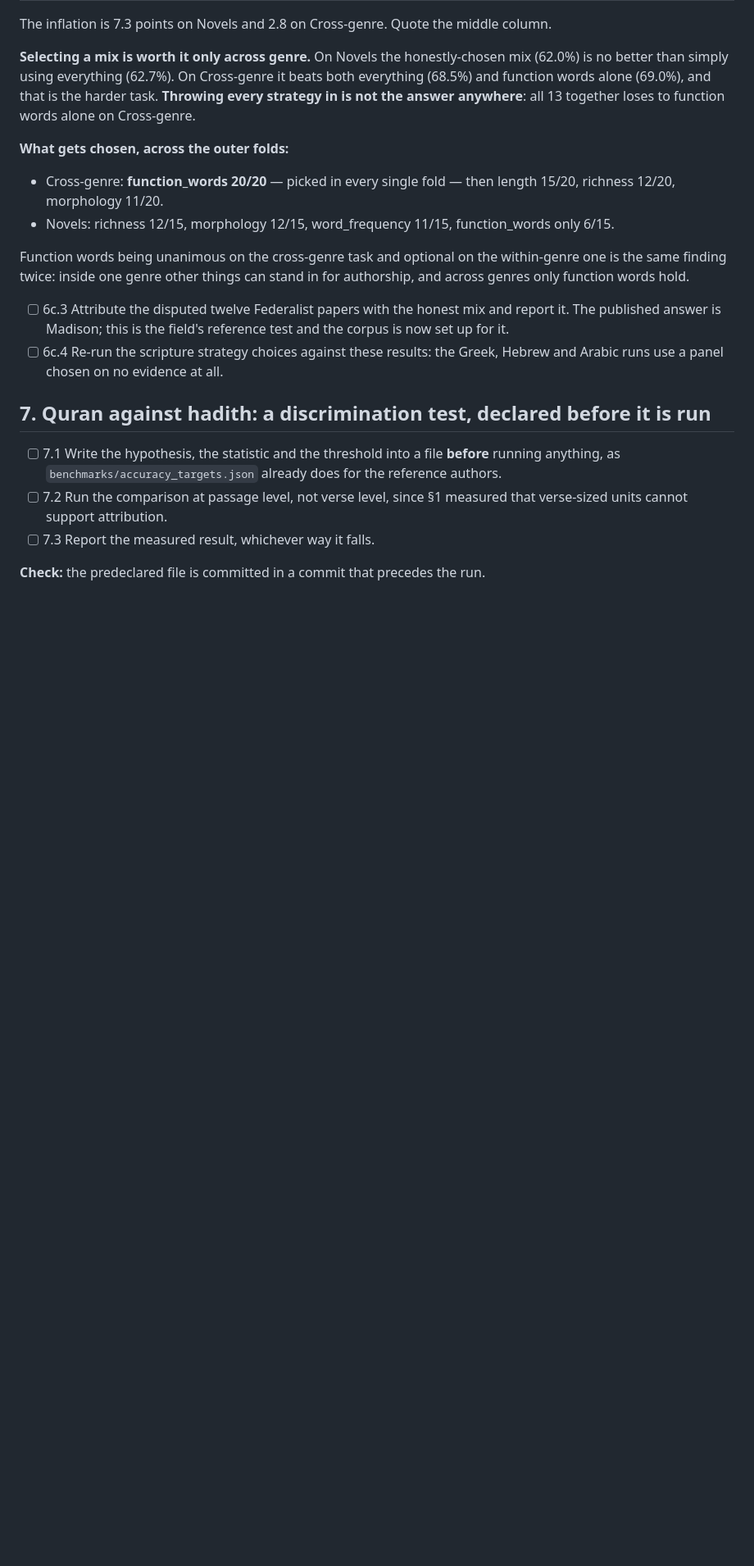
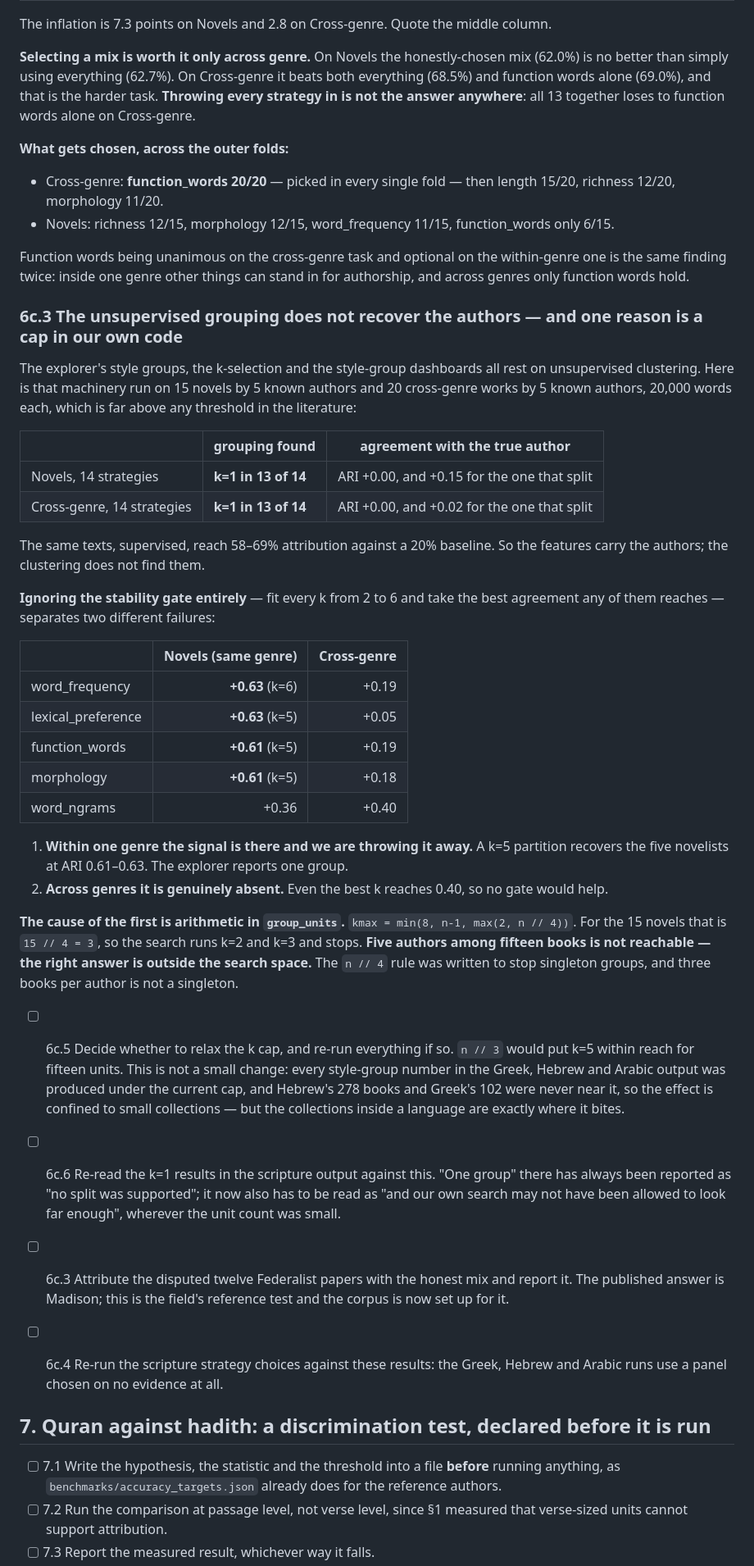
Before and after one commit to ghafran/stylometry, a Markdown page: todo.md, the part around the change. Shown at 82% size. Rendered like a GitHub page; blank space fills up the shorter version.

Commit message:
Record that unsupervised grouping misses authors it is given
Run the explorer's own clustering on 15 novels by 5 known authors and 20 cross-genre works by 5 known
authors, 20,000 words each: it returns one group in 26 of 28 cases, and the two splits it does make
agree with the true author at ARI 0.15 and 0.02. The same texts, supervised, reach 58-69% against a
20% baseline. The features carry the authors. The clustering does not find them.

Ignoring the stability gate and fitting every k from 2 to 6 separates two different failures. Within
one genre the signal is there and is being thrown away -- a k=5 partition recovers the five novelists
at ARI 0.61 to 0.63. Across genres it is genuinely absent, with the best k reaching 0.40, so no gate
would help.

The first has a cause in our own arithmetic: group_units caps k at n // 4, which for fifteen books is
three. Five authors among fifteen books is outside the search space, so the right answer was never a
candidate. Whether to relax that cap is left as a decision rather than taken, because every style
group number in the Greek, Hebrew and Arabic output was produced under it.

Co-Authored-By: Claude Opus 5 (1M context) <noreply@anthropic.com>

```diff
--- a/todo.md
+++ b/todo.md
@@ -344,6 +344,49 @@ Function words being unanimous on the cross-genre task and optional on the withi
 same finding twice: inside one genre other things can stand in for authorship, and across genres only
 function words hold.
 
+### 6c.3 The unsupervised grouping does not recover the authors — and one reason is a cap in our own code
+
+The explorer's style groups, the k-selection and the style-group dashboards all rest on unsupervised
+clustering. Here is that machinery run on 15 novels by 5 known authors and 20 cross-genre works by 5
+known authors, 20,000 words each, which is far above any threshold in the literature:
+
+| | grouping found | agreement with the true author |
+|---|---|---|
+| Novels, 14 strategies | **k=1 in 13 of 14** | ARI +0.00, and +0.15 for the one that split |
+| Cross-genre, 14 strategies | **k=1 in 13 of 14** | ARI +0.00, and +0.02 for the one that split |
+
+The same texts, supervised, reach 58–69% attribution against a 20% baseline. So the features carry
+the authors; the clustering does not find them.
+
+**Ignoring the stability gate entirely** — fit every k from 2 to 6 and take the best agreement any of
+them reaches — separates two different failures:
+
+| | Novels (same genre) | Cross-genre |
+|---|---:|---:|
+| word_frequency | **+0.63** (k=6) | +0.19 |
+| lexical_preference | **+0.63** (k=5) | +0.05 |
+| function_words | **+0.61** (k=5) | +0.19 |
+| morphology | **+0.61** (k=5) | +0.18 |
+| word_ngrams | +0.36 | +0.40 |
+
+1. **Within one genre the signal is there and we are throwing it away.** A k=5 partition recovers the
+   five novelists at ARI 0.61–0.63. The explorer reports one group.
+2. **Across genres it is genuinely absent.** Even the best k reaches 0.40, so no gate would help.
+
+**The cause of the first is arithmetic in `group_units`.** `kmax = min(8, n-1, max(2, n // 4))`. For
+the 15 novels that is `15 // 4 = 3`, so the search runs k=2 and k=3 and stops. **Five authors among
+fifteen books is not reachable — the right answer is outside the search space.** The `n // 4` rule was
+written to stop singleton groups, and three books per author is not a singleton.
+
+- [ ] 6c.5 Decide whether to relax the k cap, and re-run everything if so. `n // 3` would put k=5
+      within reach for fifteen units. This is not a small change: every style-group number in the
+      Greek, Hebrew and Arabic output was produced under the current cap, and Hebrew's 278 books and
+      Greek's 102 were never near it, so the effect is confined to small collections — but the
+      collections inside a language are exactly where it bites.
+- [ ] 6c.6 Re-read the k=1 results in the scripture output against this. "One group" there has always
+      been reported as "no split was supported"; it now also has to be read as "and our own search may
+      not have been allowed to look far enough", wherever the unit count was small.
+
 - [ ] 6c.3 Attribute the disputed twelve Federalist papers with the honest mix and report it. The
       published answer is Madison; this is the field's reference test and the corpus is now set up
       for it.
```
